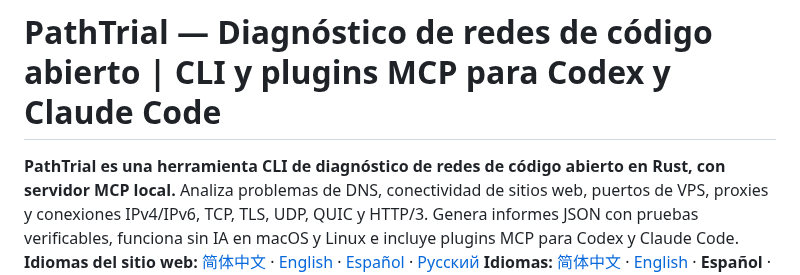
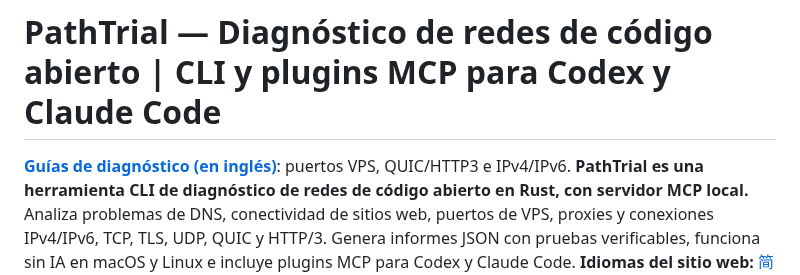
Before and after one commit to gaochenyang666-droid/PathTrial, a Markdown page: README.es.md, the part around the change. Rendered like a GitHub page.

Commit message:
docs(readme): add troubleshooting guide discovery links

```diff
--- a/README.es.md
+++ b/README.es.md
@@ -1,4 +1,5 @@
 # PathTrial — Diagnóstico de redes de código abierto | CLI y plugins MCP para Codex y Claude Code
+[**Guías de diagnóstico (en inglés)**](https://gaochenyang666-droid.github.io/PathTrial/en/guides/): puertos VPS, QUIC/HTTP3 e IPv4/IPv6.
 **PathTrial es una herramienta CLI de diagnóstico de redes de código abierto en Rust, con servidor MCP local.** Analiza problemas de DNS, conectividad de sitios web, puertos de VPS, proxies y conexiones IPv4/IPv6, TCP, TLS, UDP, QUIC y HTTP/3. Genera informes JSON con pruebas verificables, funciona sin IA en macOS y Linux e incluye plugins MCP para Codex y Claude Code.
 **Idiomas del sitio web:** [简体中文](https://gaochenyang666-droid.github.io/PathTrial/) · [English](https://gaochenyang666-droid.github.io/PathTrial/en/) · [Español](https://gaochenyang666-droid.github.io/PathTrial/es/) · [Русский](https://gaochenyang666-droid.github.io/PathTrial/ru/)
 **Idiomas:** [简体中文](README.md) · [English](README.en.md) · **Español** · [Русский](README.ru.md)
```
